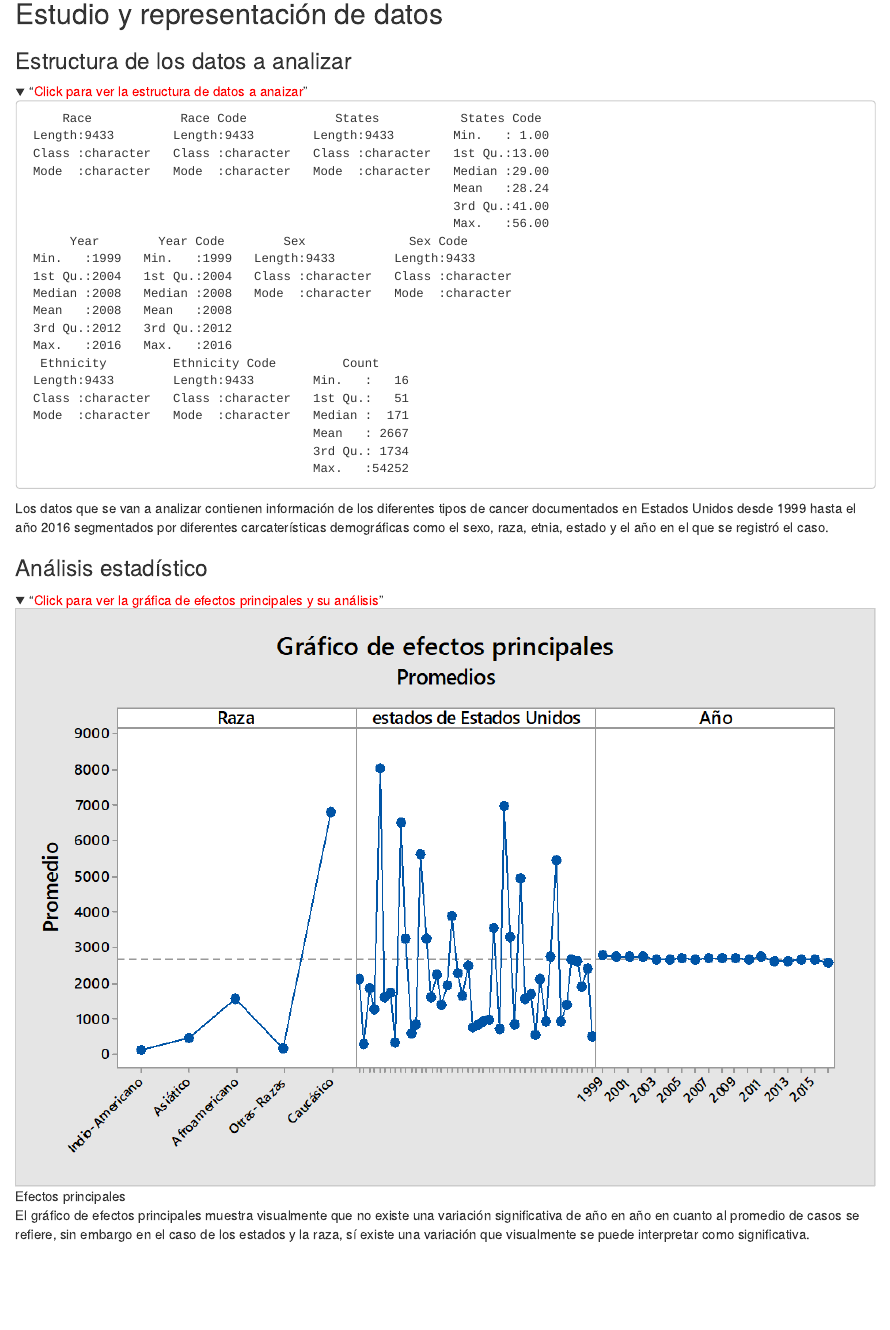
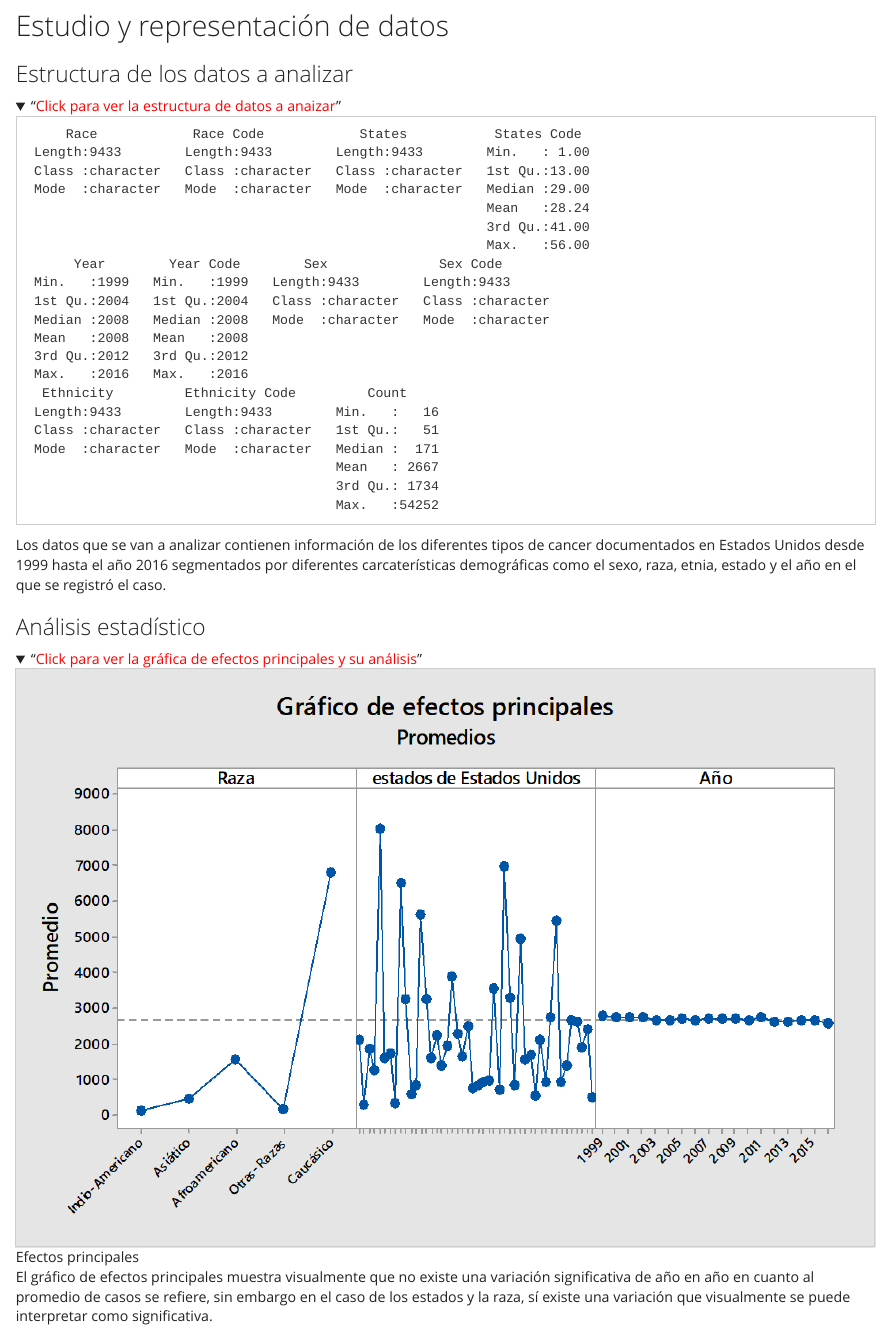
Before and after one commit to mjrd230493/finalR, an R Markdown document (Proyecto/Entregable final MJRD.Rmd): the page in a window 1100 px wide, from 2010 px down before the commit and from 2150 px down after it, so that both start at the same text. Rendered offline with R 4.5, knitr and Pandoc, with nearby package versions; folded parts are opened; some code elsewhere in the file could not run offline.

Commit message:
Versión final para ser revisada por el profesor Carlos Gil B.

````diff
--- a/Proyecto/Entregable final MJRD.Rmd
+++ b/Proyecto/Entregable final MJRD.Rmd
@@ -2,5 +2,7 @@
 title: "Proyecto Final Business Performance Analysis"
 author: "Misael J Rios"
 date: "17/11/2019"
-output: html_document
+output:
+  html_document:
+    theme: yeti
 ---
@@ -82,16 +97,6 @@ Lo primero que se muestra en ambas páginas desde un comienzo es la sintaxis bá
 ## Estudio y representación de datos <a name="Estudio y representación de datos"></a>
 
 ```{r echo = FALSE, include=FALSE}
-getwd()
-library(dplyr)
-library(tibble)
-library(data.table)
-library(ggplot2)
-library(reshape2)
-library(highcharter)
-library(rvest)
-library(knitr)
-library(xml2)
 
 cancer <- fread("tabladatoscancer.csv")
 class(cancer)
````
Also changed, not shown: Proyecto/Entregable-final-MJRD.html, Proyecto/Entregable final MJRD.Rmd (13 more changed lines).
